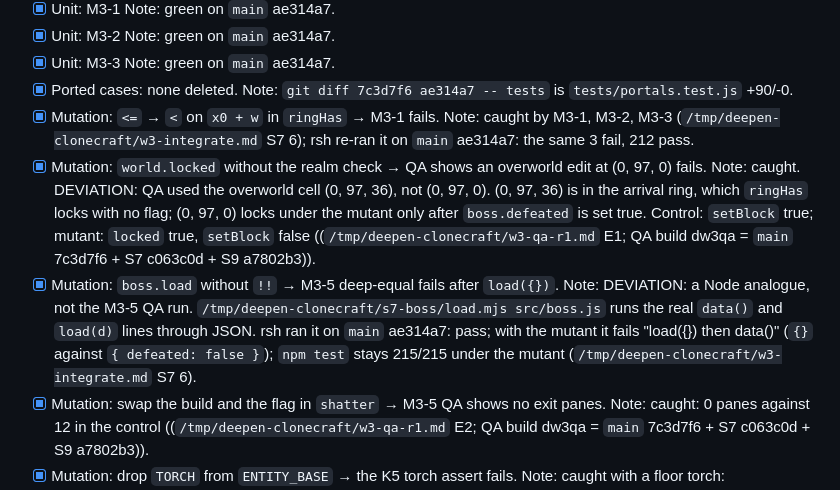
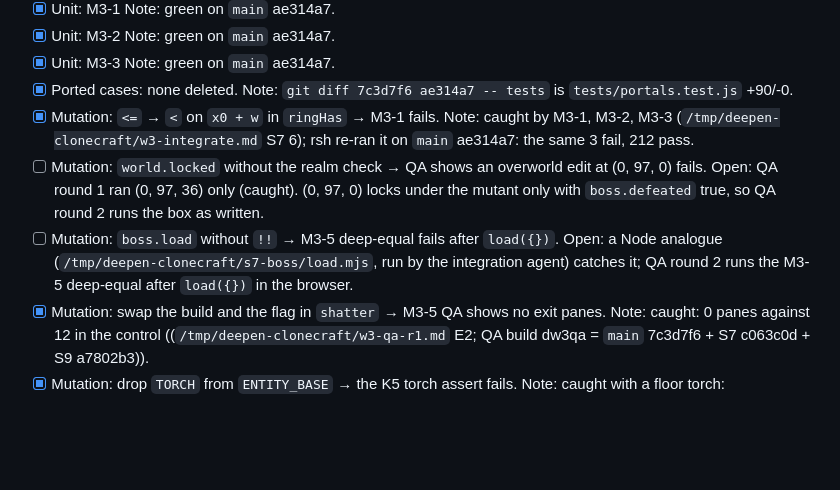
Before and after one commit to ubuntuyou/clonecraft-opus, a Markdown page: GATE_deepen.md, the part around the change. Drawn GitHub-style; blank space fills up the shorter version.

Commit message:
docs(gate): reopen two S7 mutation boxes until QA runs them as written

```diff
--- a/GATE_deepen.md
+++ b/GATE_deepen.md
@@ -208,8 +208,8 @@ The step gate passes. The 109 existing tests pass, and `git diff main -- tests`
 - [x] Unit: M3-3 Note: green on `main` ae314a7.
 - [x] Ported cases: none deleted. Note: `git diff 7c3d7f6 ae314a7 -- tests` is `tests/portals.test.js` +90/-0.
 - [x] Mutation: `<=` → `<` on `x0 + w` in `ringHas` → M3-1 fails. Note: caught by M3-1, M3-2, M3-3 (`/tmp/deepen-clonecraft/w3-integrate.md` S7 6); rsh re-ran it on `main` ae314a7: the same 3 fail, 212 pass.
-- [x] Mutation: `world.locked` without the realm check → QA shows an overworld edit at (0, 97, 0) fails. Note: caught. DEVIATION: QA used the overworld cell (0, 97, 36), not (0, 97, 0). (0, 97, 36) is in the arrival ring, which `ringHas` locks with no flag; (0, 97, 0) locks under the mutant only after `boss.defeated` is set true. Control: `setBlock` true; mutant: `locked` true, `setBlock` false ((`/tmp/deepen-clonecraft/w3-qa-r1.md` E1; QA build dw3qa = `main` 7c3d7f6 + S7 c063c0d + S9 a7802b3)).
-- [x] Mutation: `boss.load` without `!!` → M3-5 deep-equal fails after `load({})`. Note: DEVIATION: a Node analogue, not the M3-5 QA run. `/tmp/deepen-clonecraft/s7-boss/load.mjs src/boss.js` runs the real `data()` and `load(d)` lines through JSON. rsh ran it on `main` ae314a7: pass; with the mutant it fails "load({}) then data()" (`{}` against `{ defeated: false }`); `npm test` stays 215/215 under the mutant (`/tmp/deepen-clonecraft/w3-integrate.md` S7 6).
+- [ ] Mutation: `world.locked` without the realm check → QA shows an overworld edit at (0, 97, 0) fails. Open: QA round 1 ran (0, 97, 36) only (caught). (0, 97, 0) locks under the mutant only with `boss.defeated` true, so QA round 2 runs the box as written.
+- [ ] Mutation: `boss.load` without `!!` → M3-5 deep-equal fails after `load({})`. Open: a Node analogue (`/tmp/deepen-clonecraft/s7-boss/load.mjs`, run by the integration agent) catches it; QA round 2 runs the M3-5 deep-equal after `load({})` in the browser.
 - [x] Mutation: swap the build and the flag in `shatter` → M3-5 QA shows no exit panes. Note: caught: 0 panes against 12 in the control ((`/tmp/deepen-clonecraft/w3-qa-r1.md` E2; QA build dw3qa = `main` 7c3d7f6 + S7 c063c0d + S9 a7802b3)).
 - [x] Mutation: drop `TORCH` from `ENTITY_BASE` → the K5 torch assert fails. Note: caught with a floor torch: `torches.has('1,97,0')` stays true and no torch drops ((`/tmp/deepen-clonecraft/w3-qa-r1.md` E3; QA build dw3qa = `main` 7c3d7f6 + S7 c063c0d + S9 a7802b3)).
 - [x] Structure: `inArrival` and `inExit` are gone; `realm.boss` is a getter; `boss.EXIT` keeps `z`; only `boss.js` writes `defeated`; the 4 `boss.js`/`portals.js` batch sites use `world.batched`. Note: grep on `main` ae314a7: 0 `inArrival`/`inExit`; `realms.js:72` `get boss()`; `boss.js:65` `EXIT` has `z`; `defeated` writers `boss.js:301` (shatter) and `:340` (load) only; `world.batched` at `boss.js:312`, `portals.js:90,112,163`, and no `beginBatch`/`endBatch`/`world.batch` there.
```
